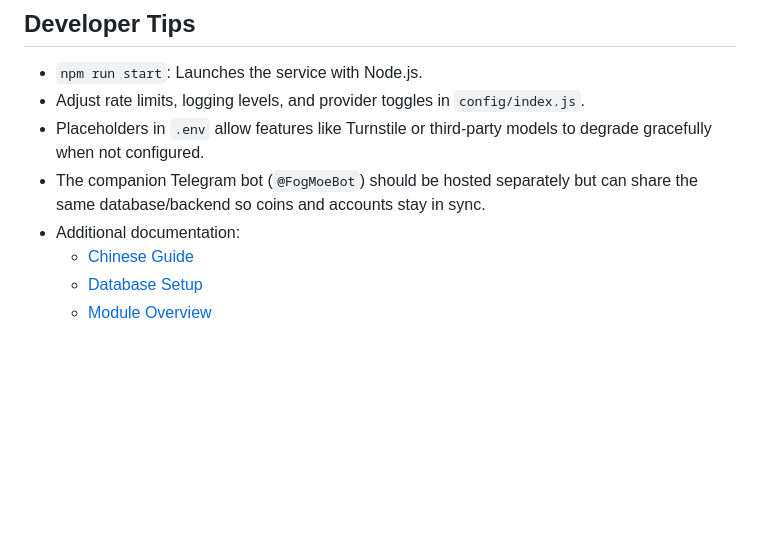
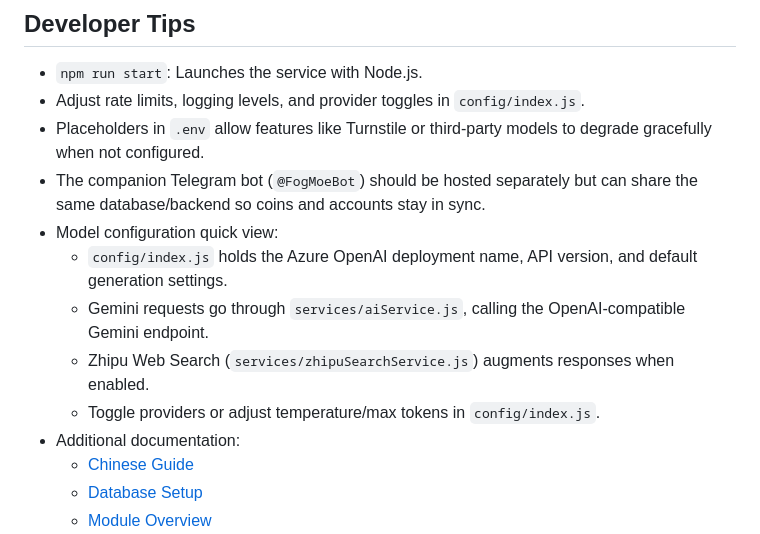
Before and after one commit to FogMoe/AIClient, a Markdown page: README.md, the part around the change. GitHub-like rendering; blank space fills up the shorter version.

```diff
--- a/README.md
+++ b/README.md
@@ -64,6 +64,11 @@ The app relies on MySQL to persist users, chat records, and coin balances. Creat
 - Adjust rate limits, logging levels, and provider toggles in `config/index.js`.
 - Placeholders in `.env` allow features like Turnstile or third-party models to degrade gracefully when not configured.
 - The companion Telegram bot (`@FogMoeBot`) should be hosted separately but can share the same database/backend so coins and accounts stay in sync.
+- Model configuration quick view:
+  - `config/index.js` holds the Azure OpenAI deployment name, API version, and default generation settings.
+  - Gemini requests go through `services/aiService.js`, calling the OpenAI-compatible Gemini endpoint.
+  - Zhipu Web Search (`services/zhipuSearchService.js`) augments responses when enabled.
+  - Toggle providers or adjust temperature/max tokens in `config/index.js`.
 - Additional documentation:
   - [Chinese Guide](docs/README.zh.md)
   - [Database Setup](docs/DATABASE.md)
```
Also changed, not shown: docs/README-MODULES.md (+1 -0 lines), docs/README.zh.md (+5 -0 lines).
